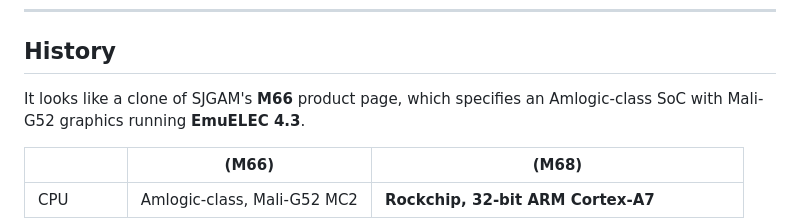
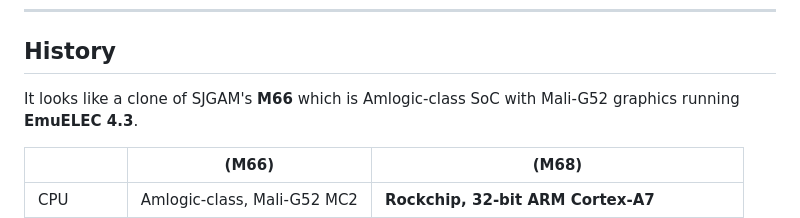
Before and after one commit to simonccc/m68, a Markdown page: README.md, the part around the change. Drawn GitHub-style.

Commit message:
Fix wording in README about M66 product

```diff
--- a/README.md
+++ b/README.md
@@ -9,7 +9,7 @@ Notes and tooling from reading the SD card of an **SJGAM M68** retro TV game sti
 
 ## History
 
-It looks like a clone of SJGAM's **M66** product page, which specifies an
+It looks like a clone of SJGAM's **M66** which is
 Amlogic-class SoC with Mali-G52 graphics running **EmuELEC 4.3**.
 
 | | (M66) | (M68) |
```
